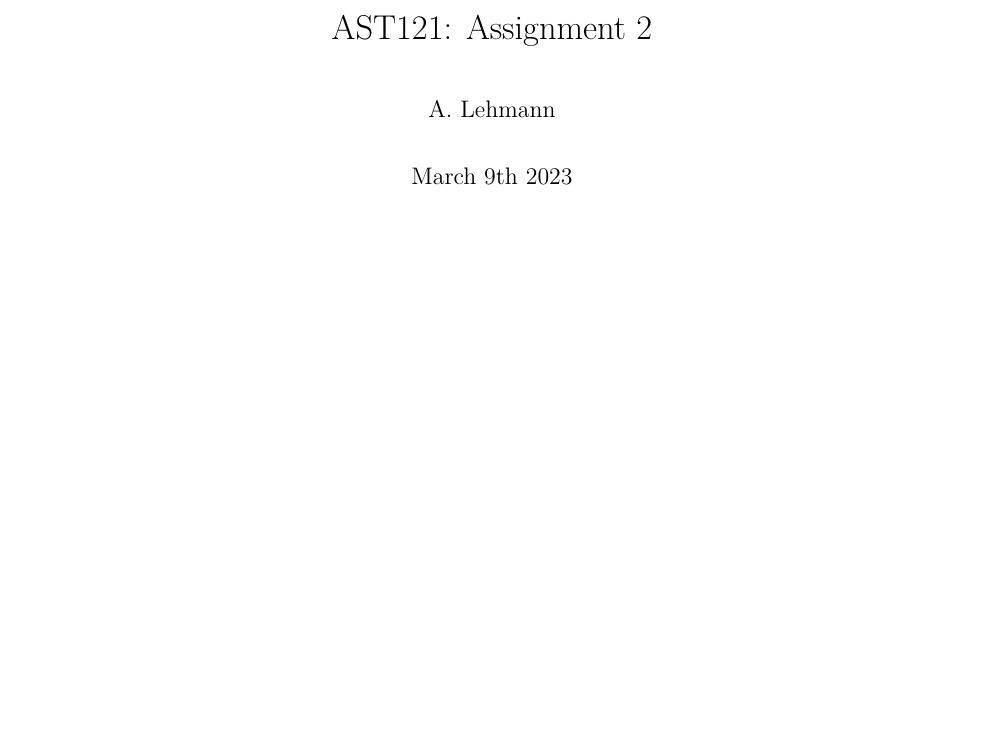
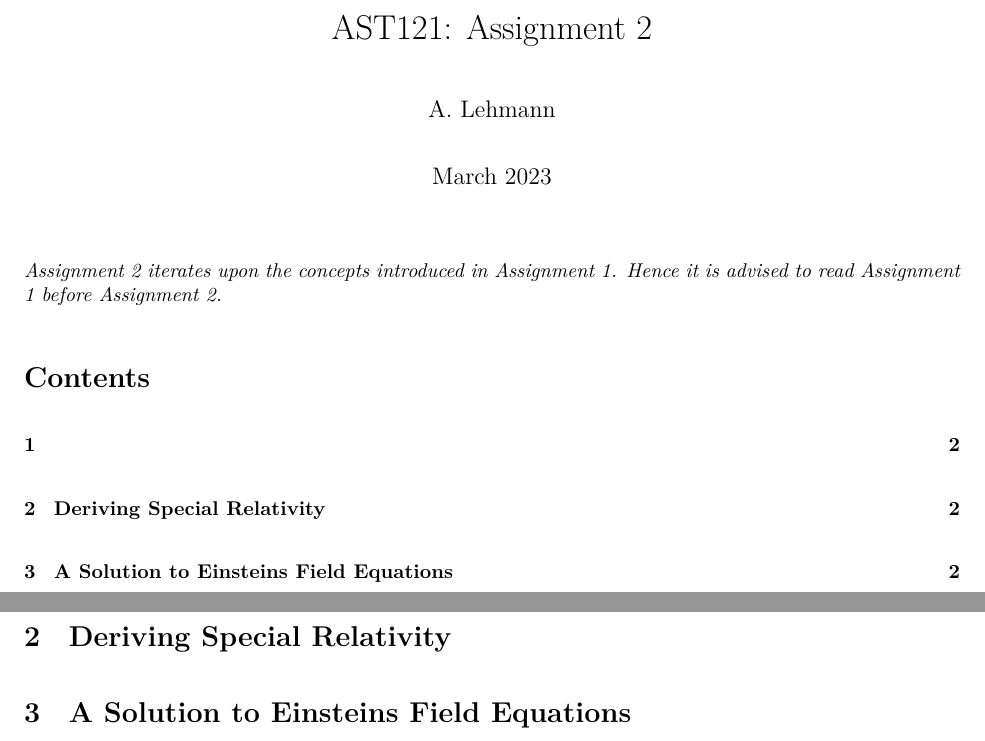
Before and after one commit to andrewjosephlehmann/AST121, a LaTeX problem sheet (AST121assignment2/ast121a2.tex): part of the page before the commit and two parts of pages 1 and 2 of 2 after it, the two joined at a grey line, cut so that both start at the same text, the shorter picture padded with empty space. Compiled offline with XeLaTeX; a LaTeX package or settings file that is missing is left out.

Commit message:
Update ast121a2.tex

```diff
--- a/AST121assignment2/ast121a2.tex
+++ b/AST121assignment2/ast121a2.tex
@@ -36,8 +36,28 @@
 
 \title{AST121: Assignment 2}
 \author{A. Lehmann}
-\date{March 9th 2023}
+\date{March 2023}
 
 \begin{document}
 	\maketitle
+	\textit{Assignment 2 iterates upon the concepts introduced in Assignment 1. Hence it is advised to read Assignment 1 before Assignment 2. }
+	\tableofcontents
+	\newpage
+	\section{}
+
+
+
+
+
+
+	\section{Deriving Special Relativity}
+
+
+
+
+
+
+
+
+	\section{A Solution to Einsteins Field Equations}
 \end{document}
```
